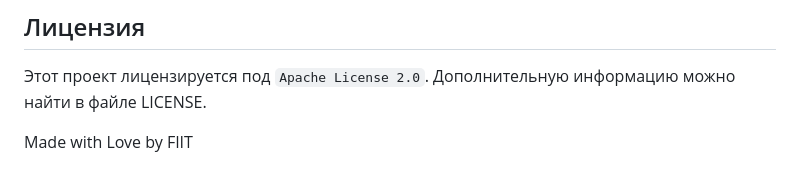
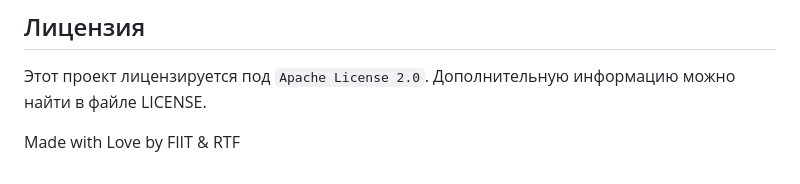
Before and after one commit to Mihendy/HWTracker, a Markdown page: README.md, the part around the change. Rendered like a GitHub page.

```diff
--- a/README.md
+++ b/README.md
@@ -57,4 +57,4 @@ python manage.py runserver
 ## Лицензия
 Этот проект лицензируется под `Apache License 2.0`. Дополнительную информацию можно найти в файле LICENSE.
 
-Made with Love by FIIT
+Made with Love by FIIT & RTF
```
